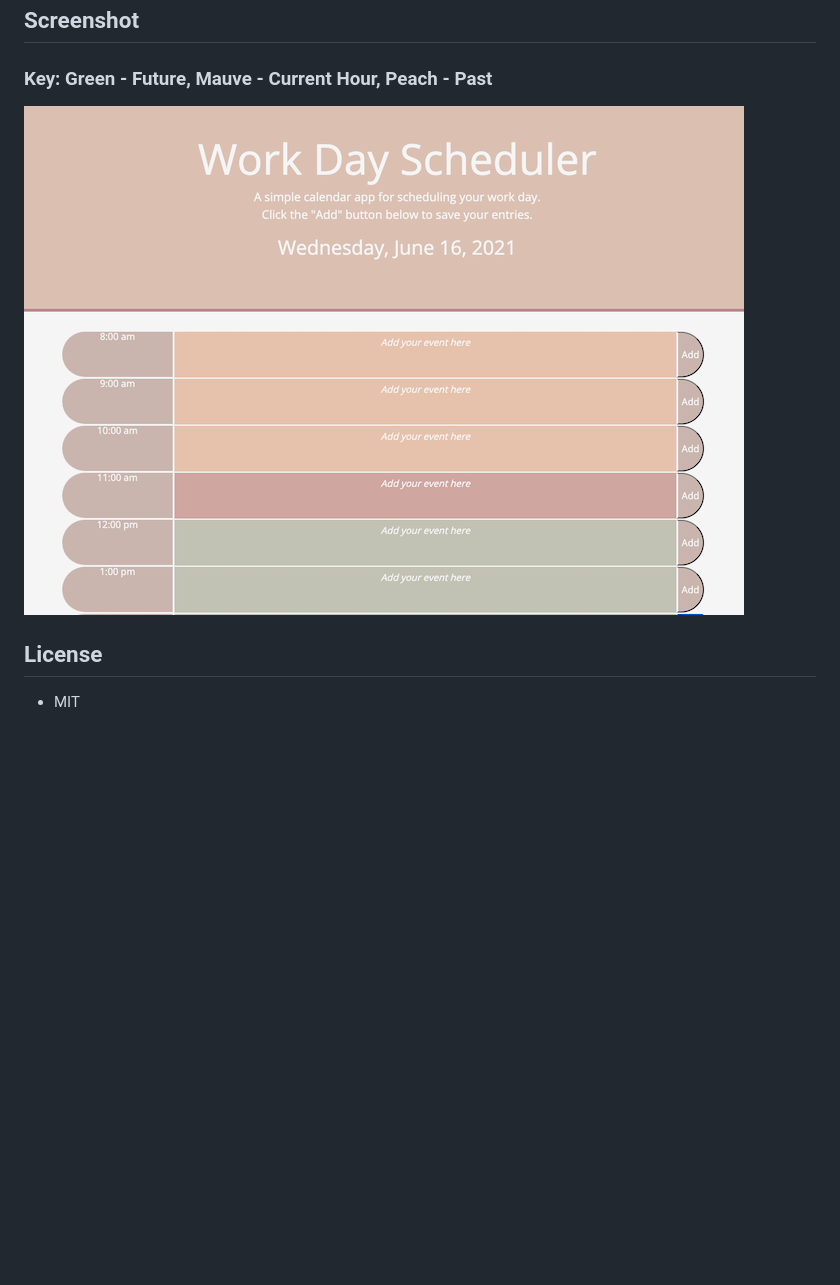
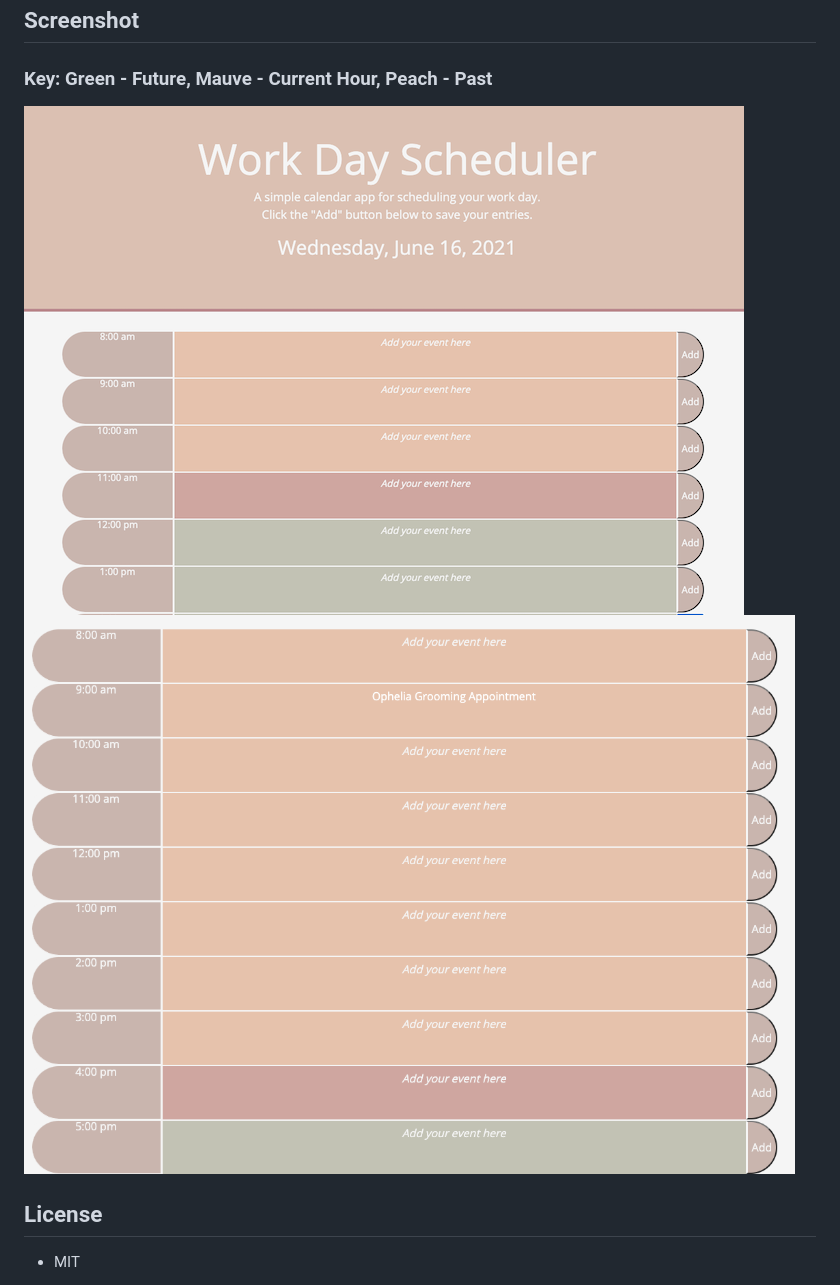
Before and after one commit to bleufox/BleusDayPlanner, a Markdown page: README.md, the part around the change. Drawn GitHub-style; pictures changed too: images/calendar-screenshot.png (added); blank space fills up the shorter version.

Commit message:
Added additional screenshot

```diff
--- a/README.md
+++ b/README.md
@@ -21,7 +21,8 @@ Simple calendar application that allows a user to save events for each hour of t
 
 ## Screenshot
 ### Key: Green - Future, Mauve - Current Hour, Peach - Past
-![Bleu's Day Planner](images/Screenshot.png)
+![Bleu's Day Planner App](images/app-screenshot.png)
+![Bleu's Day Planner Calendar](images/calendar-screenshot.png)
 
 ## License
 * MIT
```
Also changed, not shown: images/app-screenshot.png (renamed from images/Screenshot.png).
